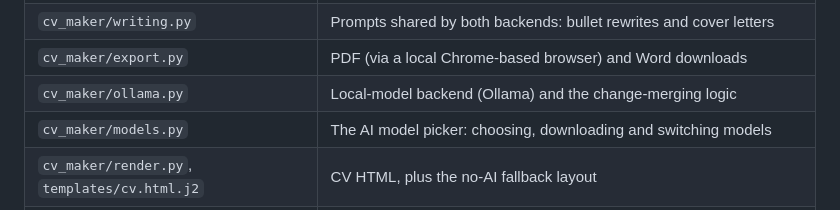
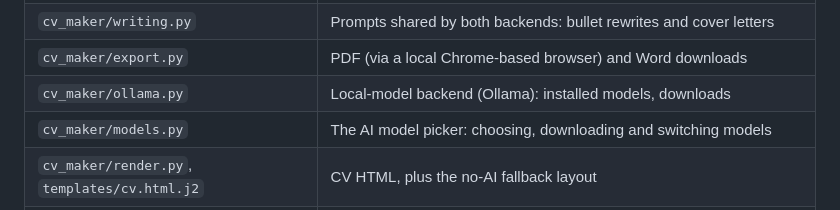
Before and after one commit to KennethChowY/CV_Maker, a Markdown page: README.md, the part around the change. Rendered like a GitHub page.

Commit message:
README: correct ollama.py description
Co-Authored-By: Claude Opus 5.5 <noreply@anthropic.com>
Claude-Session: https://claude.ai/code/session_01CBfEfpui2dLybMnBBsYTfR

```diff
--- a/README.md
+++ b/README.md
@@ -230,7 +230,7 @@ pytest
 | `cv_maker/api_models.py`, `providers.py` | API keys for OpenAI-compatible services, and recognising which service a key is for |
 | `cv_maker/writing.py` | Prompts shared by both backends: bullet rewrites and cover letters |
 | `cv_maker/export.py` | PDF (via a local Chrome-based browser) and Word downloads |
-| `cv_maker/ollama.py` | Local-model backend (Ollama) and the change-merging logic |
+| `cv_maker/ollama.py` | Local-model backend (Ollama): installed models, downloads |
 | `cv_maker/models.py` | The AI model picker: choosing, downloading and switching models |
 | `cv_maker/render.py`, `templates/cv.html.j2` | CV HTML, plus the no-AI fallback layout |
 | `cv_maker/app.py` | Flask routes |
```
